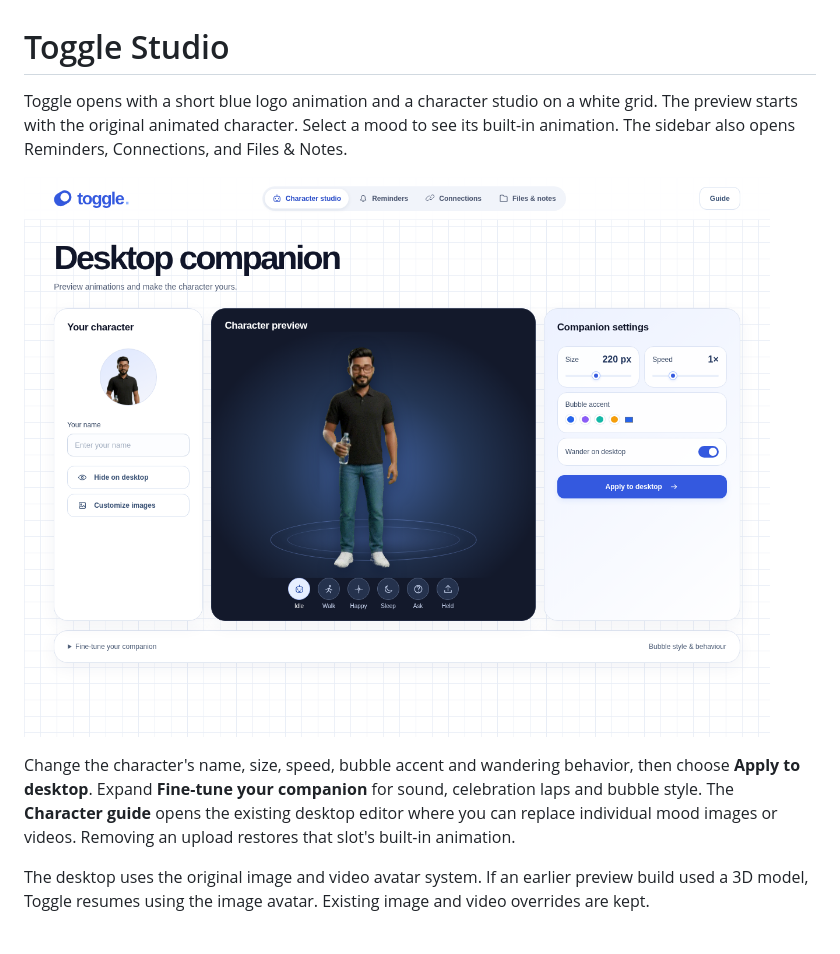
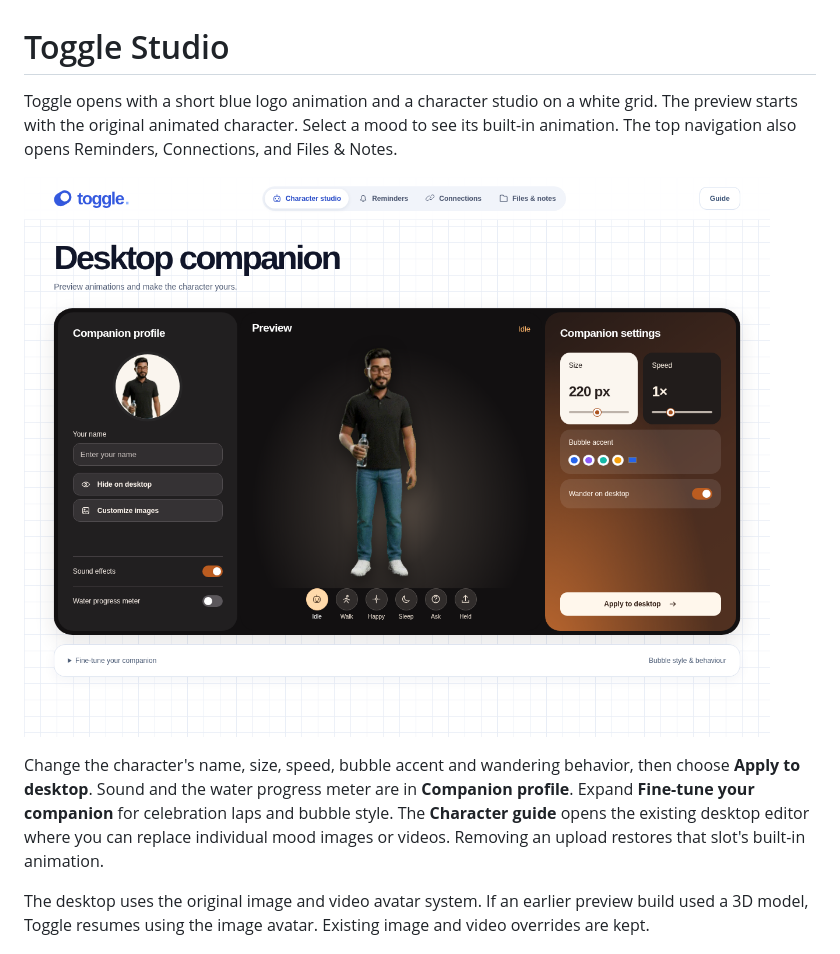
Before and after one commit to deenazar/doggle, a Markdown page: docs/toggle-studio.md, the part around the change. Drawn GitHub-style; pictures changed too: docs/images/toggle-studio.png.

Commit message:
Unify the companion profile and settings around a dark portrait stage

```diff
--- a/docs/toggle-studio.md
+++ b/docs/toggle-studio.md
@@ -1,10 +1,10 @@
 # Toggle Studio
 
-Toggle opens with a short blue logo animation and a character studio on a white grid. The preview starts with the original animated character. Select a mood to see its built-in animation. The sidebar also opens Reminders, Connections, and Files & Notes.
+Toggle opens with a short blue logo animation and a character studio on a white grid. The preview starts with the original animated character. Select a mood to see its built-in animation. The top navigation also opens Reminders, Connections, and Files & Notes.
 
 ![Toggle Studio](images/toggle-studio.png)
 
-Change the character's name, size, speed, bubble accent and wandering behavior, then choose **Apply to desktop**. Expand **Fine-tune your companion** for sound, celebration laps and bubble style. The **Character guide** opens the existing desktop editor where you can replace individual mood images or videos. Removing an upload restores that slot's built-in animation.
+Change the character's name, size, speed, bubble accent and wandering behavior, then choose **Apply to desktop**. Sound and the water progress meter are in **Companion profile**. Expand **Fine-tune your companion** for celebration laps and bubble style. The **Character guide** opens the existing desktop editor where you can replace individual mood images or videos. Removing an upload restores that slot's built-in animation.
 
 The desktop uses the original image and video avatar system. If an earlier preview build used a 3D model, Toggle resumes using the image avatar. Existing image and video overrides are kept.
 
```
Also changed, not shown: 3 other files.
